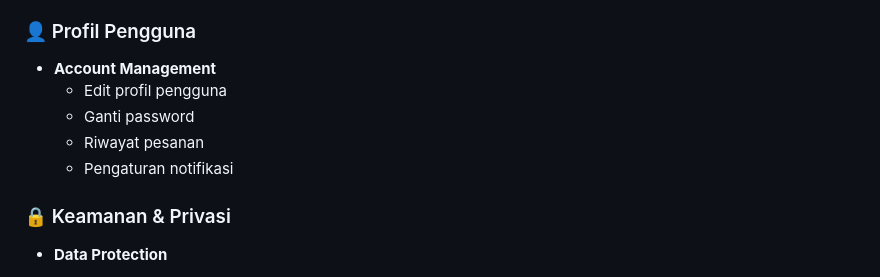
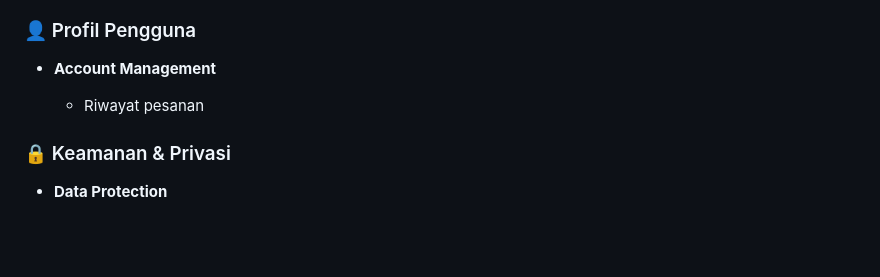
Before and after one commit to JoshCDev/healthydash, a Markdown page: README.md, the part around the change. GitHub-like rendering; blank space fills up the shorter version.

```diff
--- a/README.md
+++ b/README.md
@@ -81,10 +81,8 @@ HealthyDash adalah platform pemesanan makanan sehat berbasis web yang dirancang
 ### 👤 Profil Pengguna
 
 - **Account Management**
-  - Edit profil pengguna
-  - Ganti password
+
   - Riwayat pesanan
-  - Pengaturan notifikasi
 
 ### 🔒 Keamanan & Privasi
 
```
